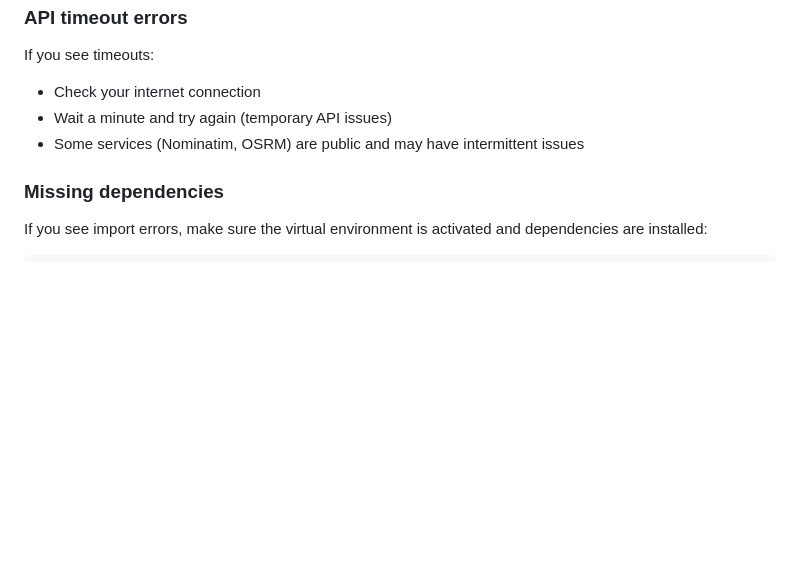
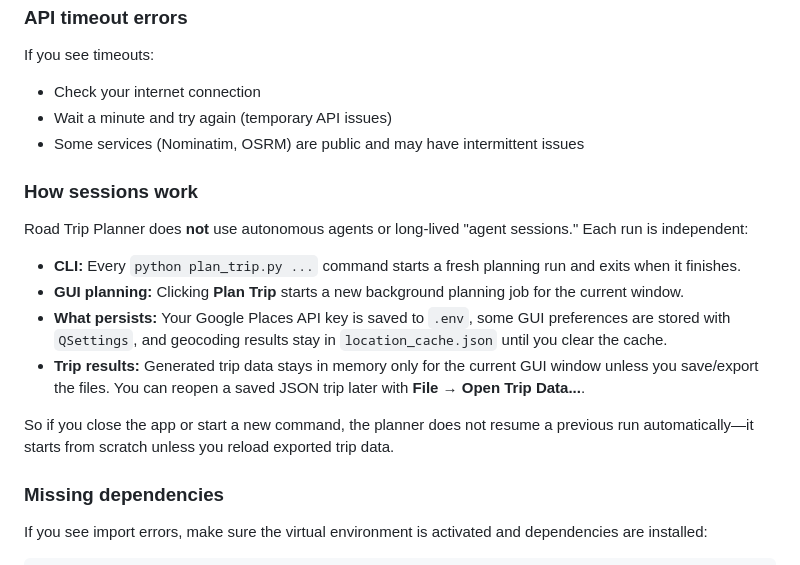
Before and after one commit to KM4HQZ/road-trip-planner, a Markdown page: README.md, the part around the change. Drawn GitHub-style; blank space fills up the shorter version.

Commit message:
docs: explain planner session behavior
Co-authored-by: KM4HQZ <43652962+KM4HQZ@users.noreply.github.com>

```diff
--- a/README.md
+++ b/README.md
@@ -309,6 +309,17 @@ If you see timeouts:
 - Wait a minute and try again (temporary API issues)
 - Some services (Nominatim, OSRM) are public and may have intermittent issues
 
+### How sessions work
+
+Road Trip Planner does **not** use autonomous agents or long-lived "agent sessions." Each run is independent:
+
+- **CLI:** Every `python plan_trip.py ...` command starts a fresh planning run and exits when it finishes.
+- **GUI planning:** Clicking **Plan Trip** starts a new background planning job for the current window.
+- **What persists:** Your Google Places API key is saved to `.env`, some GUI preferences are stored with `QSettings`, and geocoding results stay in `location_cache.json` until you clear the cache.
+- **Trip results:** Generated trip data stays in memory only for the current GUI window unless you save/export the files. You can reopen a saved JSON trip later with **File → Open Trip Data...**.
+
+So if you close the app or start a new command, the planner does not resume a previous run automatically—it starts from scratch unless you reload exported trip data.
+
 ### Missing dependencies
 
 If you see import errors, make sure the virtual environment is activated and dependencies are installed:
```
